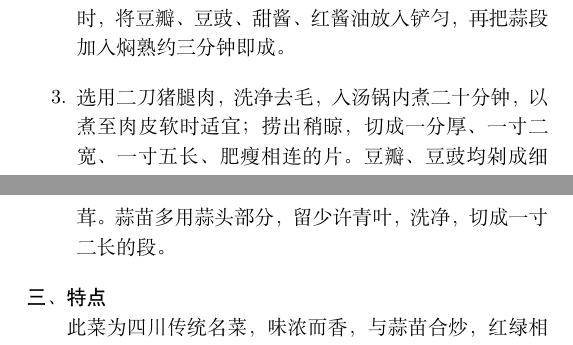
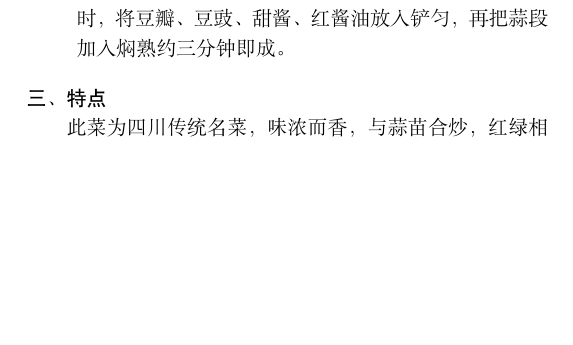
Before and after one commit to neo954/sichuan-cookbook, a LaTeX book (latex/sichuan-cookbook.tex, which reads latex/recipe-001.tex): two parts of pages 9 and 10 of 23 before the commit and part of page 9 of 23 after it, the two joined at a grey line, cut so that both start at the same text, the shorter picture padded with empty space. Compiled offline with XeLaTeX.

Commit message:
Remove redundant paragraph

```diff
--- a/latex/recipe-001.tex
+++ b/latex/recipe-001.tex
@@ -13,7 +13,6 @@
 \begin{method}
 \item 选用二刀猪腿肉，洗净去毛，入汤锅内煮二十分钟，以煮至肉皮软时适宜；捞出稍晾，切成一分厚、一寸二宽、一寸五长、肥瘦相连的片。豆瓣、豆豉均剁成细茸。蒜苗多用蒜头部分，留少许青叶，洗净，切成一寸二长的段。
 \item 炒锅内放入猪油烧至七成热，将肉片下入，炒至叶油时，将豆瓣、豆豉、甜酱、红酱油放入铲匀，再把蒜段加入焖熟约三分钟即成。
-\item 选用二刀猪腿肉，洗净去毛，入汤锅内煮二十分钟，以煮至肉皮软时适宜；捞出稍晾，切成一分厚、一寸二宽、一寸五长、肥瘦相连的片。豆瓣、豆豉均剁成细茸。蒜苗多用蒜头部分，留少许青叶，洗净，切成一寸二长的段。
 \end{method}
 
 \begin{note}
```
